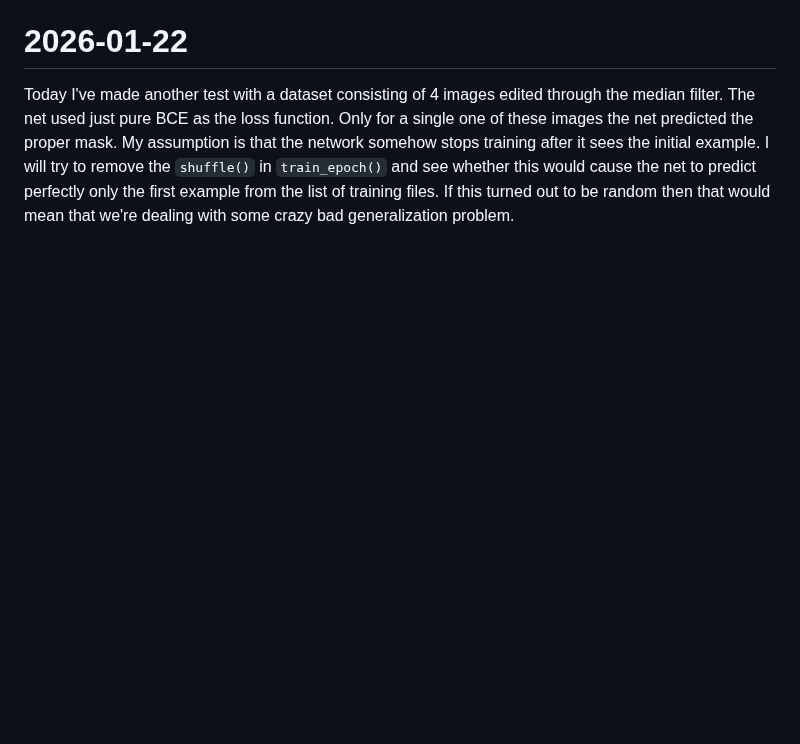
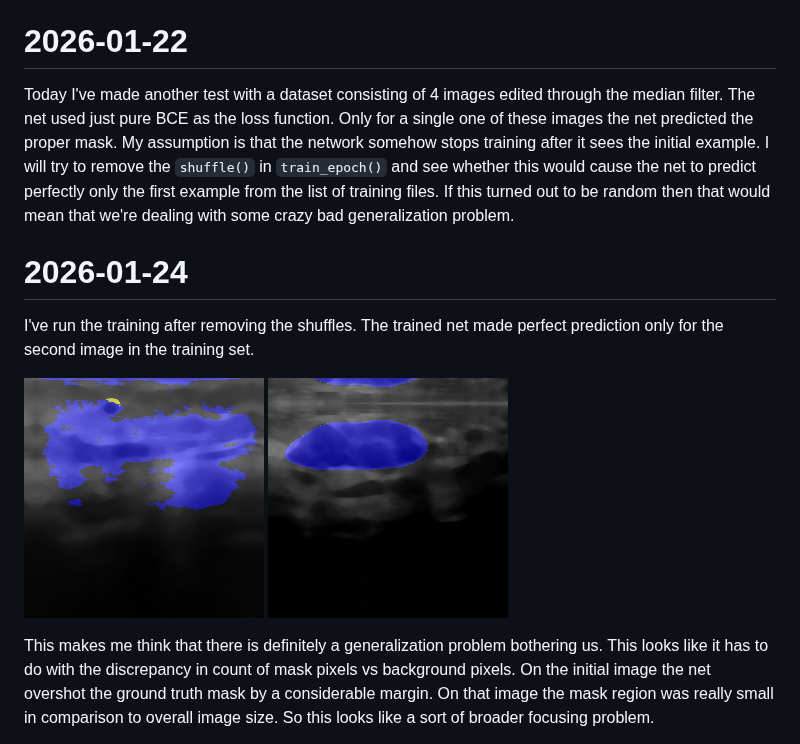
Before and after one commit to jpiskiewicz/tinygrad-u-net, a Markdown page: README.md, the part around one of its changes. Rendered like a GitHub page; pictures changed too: readme-data/2026-24-01-first-prediction.png (added), readme-data/2026-24-01-second-prediction.png (added); blank space fills up the shorter version.

```diff
--- a/README.md
+++ b/README.md
@@ -43,3 +43,20 @@ the initial example. I will try to remove the `shuffle()` in `train_epoch()` and
 would cause the net to predict perfectly only the first example from the list of training files.
 If this turned out to be random then that would mean that we're dealing with some crazy bad
 generalization problem.
+
+# 2026-01-24
+
+I've run the training after removing the shuffles. The trained net made perfect prediction
+only for the second image in the training set.
+
+![first prediction](./readme-data/2026-24-01-first-prediction.png)
+![second prediction](./readme-data/2026-24-01-second-prediction.png)
+
+This makes me think that there is definitely a generalization problem
+bothering us. This looks like it has to do with the discrepancy in
+count of mask pixels vs background pixels. On the initial image
+the net overshot the ground truth mask by a considerable margin.
+On that image the mask region was really small in comparison to
+overall image size. So this looks like a sort of broader
+focusing problem.
+
```
Also changed, not shown: other parts of README.md (+16 -0 lines), readme-data/focal-alpha0_6-gamma0_7.png (added), readme-data/focal-alpha0_9-gamma2_0.png (added), readme-data/focal-alpha0_9-gamma3_0.png (added), readme-data/focal-alpha0_99-gamma3_5.png (added), 14 other files.
